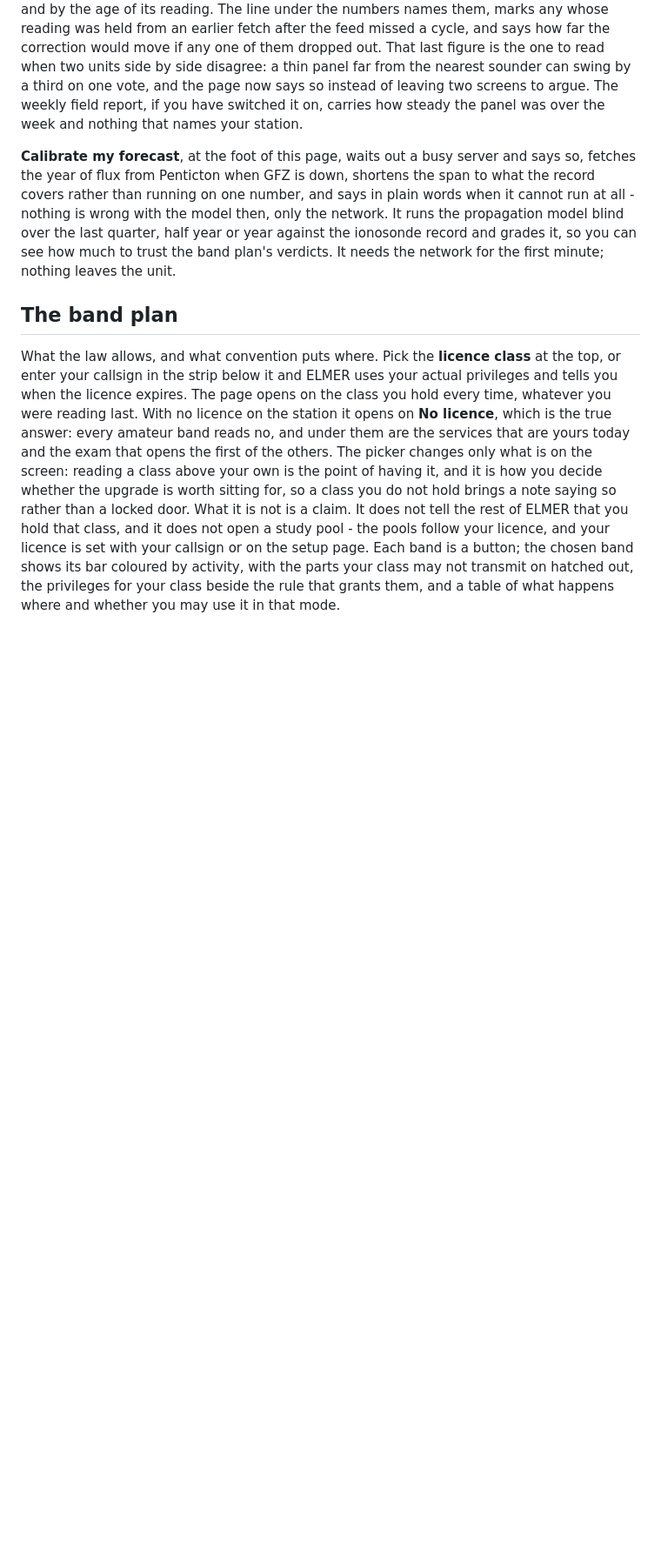
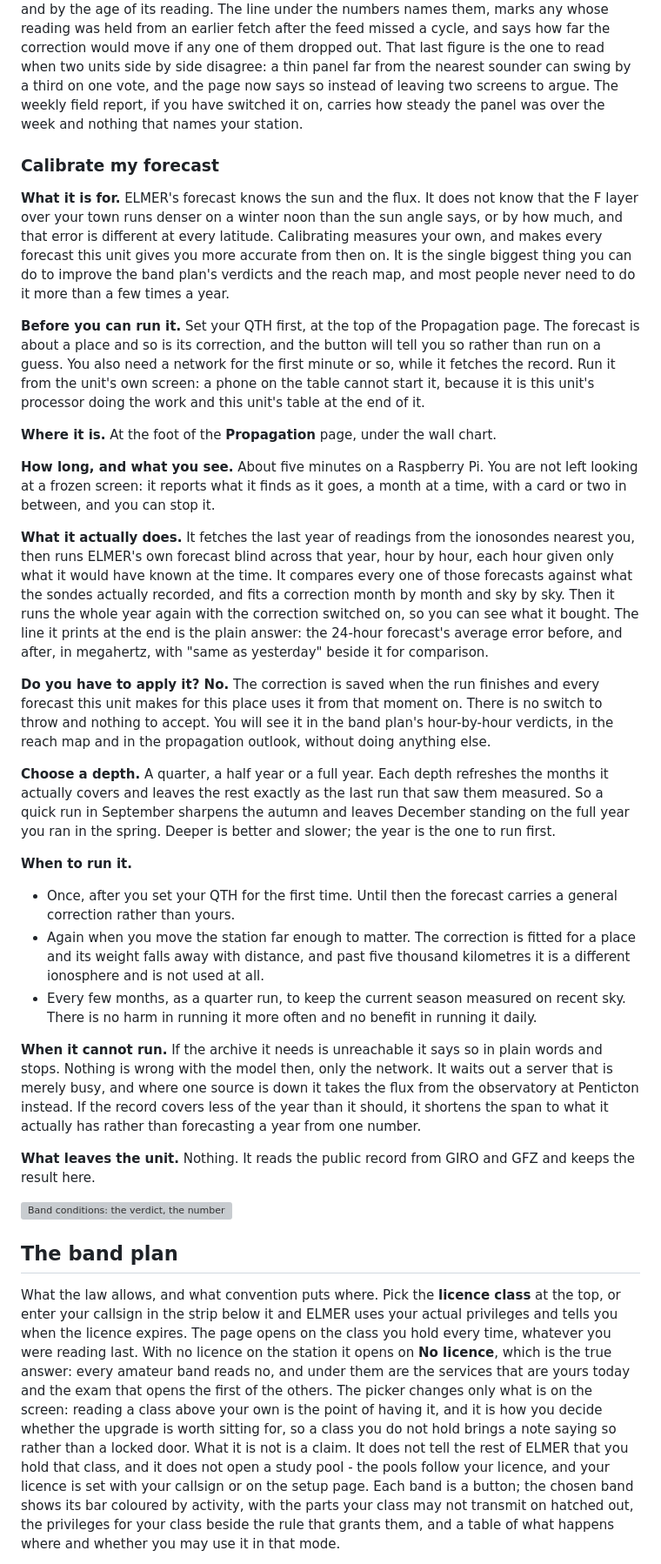
Before and after one commit to skpeterson2000/elmer, a Markdown page: USER-GUIDE.md, the part around one of its changes. Shown at 87% size. GitHub-like rendering; blank space fills up the shorter version; grey boxes are pictures that could not be loaded.

Commit message:
The guide tells you when to calibrate, and what it changes
A worked example of what the rest of the guide is missing. The old
paragraph on Calibrate my forecast led with how it copes with a busy
server, which is the program's problem and not the reader's, and never
answered any of the questions somebody actually has in front of that
button.

It now says: what it is for and why it is worth doing; that a QTH has to
be set first and why the button refuses without one; that it runs from
the unit's own screen and not a phone; where the button is; that it takes
about five minutes and reports as it goes; what it is actually doing to
the year of readings; and how to read the before-and-after error it
prints at the end.

And the question that was never answered anywhere: no, you do not apply
the result. It is saved when the run finishes and every forecast this
unit makes for that place uses it from that moment, in the band plan's
verdicts, the reach map and the outlook, with no switch to throw.

Then when to run it - once after setting a QTH, again if the station
moves far, a quarter run every few months to keep the season measured -
what each depth refreshes and leaves alone, what happens when the archive
cannot be reached, and that nothing leaves the unit.

That is the shape every section needs: where it is, what it needs first,
when you would want it, what it changes, and whether anything has to be
done afterwards.

Co-Authored-By: Claude Opus 5 (1M context) <noreply@anthropic.com>

```diff
--- a/USER-GUIDE.md
+++ b/USER-GUIDE.md
@@ -126,7 +124,33 @@ The numbers come from hamqsl.com and NOAA's Space Weather Prediction Center, cac
 
 **The sondes that vote.** The critical frequency over you is the model's figure corrected to meet the sondes within five thousand kilometres, each with a vote weighted by its distance and by the age of its reading. The line under the numbers names them, marks any whose reading was held from an earlier fetch after the feed missed a cycle, and says how far the correction would move if any one of them dropped out. That last figure is the one to read when two units side by side disagree: a thin panel far from the nearest sounder can swing by a third on one vote, and the page now says so instead of leaving two screens to argue. The weekly field report, if you have switched it on, carries how steady the panel was over the week and nothing that names your station.
 
-**Calibrate my forecast**, at the foot of this page, waits out a busy server and says so, fetches the year of flux from Penticton when GFZ is down, shortens the span to what the record covers rather than running on one number, and says in plain words when it cannot run at all - nothing is wrong with the model then, only the network. It runs the propagation model blind over the last quarter, half year or year against the ionosonde record and grades it, so you can see how much to trust the band plan's verdicts. It needs the network for the first minute; nothing leaves the unit.
+### Calibrate my forecast
+
+**What it is for.** ELMER's forecast knows the sun and the flux. It does not know that the F layer over your town runs denser on a winter noon than the sun angle says, or by how much, and that error is different at every latitude. Calibrating measures your own, and makes every forecast this unit gives you more accurate from then on. It is the single biggest thing you can do to improve the band plan's verdicts and the reach map, and most people never need to do it more than a few times a year.
+
+**Before you can run it.** Set your QTH first, at the top of the Propagation page. The forecast is about a place and so is its correction, and the button will tell you so rather than run on a guess. You also need a network for the first minute or so, while it fetches the record. Run it from the unit's own screen: a phone on the table cannot start it, because it is this unit's processor doing the work and this unit's table at the end of it.
+
+**Where it is.** At the foot of the **Propagation** page, under the wall chart.
+
+**How long, and what you see.** About five minutes on a Raspberry Pi. You are not left looking at a frozen screen: it reports what it finds as it goes, a month at a time, with a card or two in between, and you can stop it.
+
+**What it actually does.** It fetches the last year of readings from the ionosondes nearest you, then runs ELMER's own forecast blind across that year, hour by hour, each hour given only what it would have known at the time. It compares every one of those forecasts against what the sondes actually recorded, and fits a correction month by month and sky by sky. Then it runs the whole year again with the correction switched on, so you can see what it bought. The line it prints at the end is the plain answer: the 24-hour forecast's average error before, and after, in megahertz, with "same as yesterday" beside it for comparison.
+
+**Do you have to apply it? No.** The correction is saved when the run finishes and every forecast this unit makes for this place uses it from that moment on. There is no switch to throw and nothing to accept. You will see it in the band plan's hour-by-hour verdicts, in the reach map and in the propagation outlook, without doing anything else.
+
+**Choose a depth.** A quarter, a half year or a full year. Each depth refreshes the months it actually covers and leaves the rest exactly as the last run that saw them measured. So a quick run in September sharpens the autumn and leaves December standing on the full year you ran in the spring. Deeper is better and slower; the year is the one to run first.
+
+**When to run it.**
+
+- Once, after you set your QTH for the first time. Until then the forecast carries a general correction rather than yours.
+- Again when you move the station far enough to matter. The correction is fitted for a place and its weight falls away with distance, and past five thousand kilometres it is a different ionosphere and is not used at all.
+- Every few months, as a quarter run, to keep the current season measured on recent sky. There is no harm in running it more often and no benefit in running it daily.
+
+**When it cannot run.** If the archive it needs is unreachable it says so in plain words and stops. Nothing is wrong with the model then, only the network. It waits out a server that is merely busy, and where one source is down it takes the flux from the observatory at Penticton instead. If the record covers less of the year than it should, it shortens the span to what it actually has rather than forecasting a year from one number.
+
+**What leaves the unit.** Nothing. It reads the public record from GIRO and GFZ and keeps the result here.
+
+![Band conditions: the verdict, the numbers and the wall chart](docs/screenshots/guide/propagation.png)
 
 ## The band plan
 
```
Also changed, not shown: other parts of USER-GUIDE.md (+0 -2 lines).
